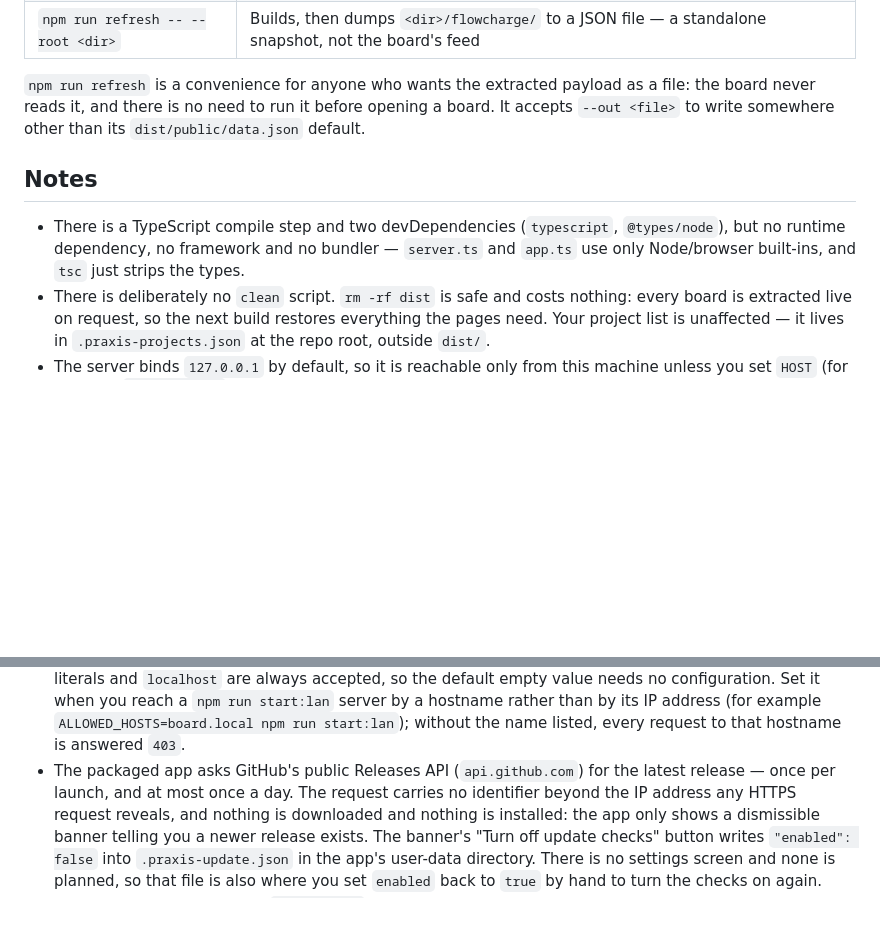
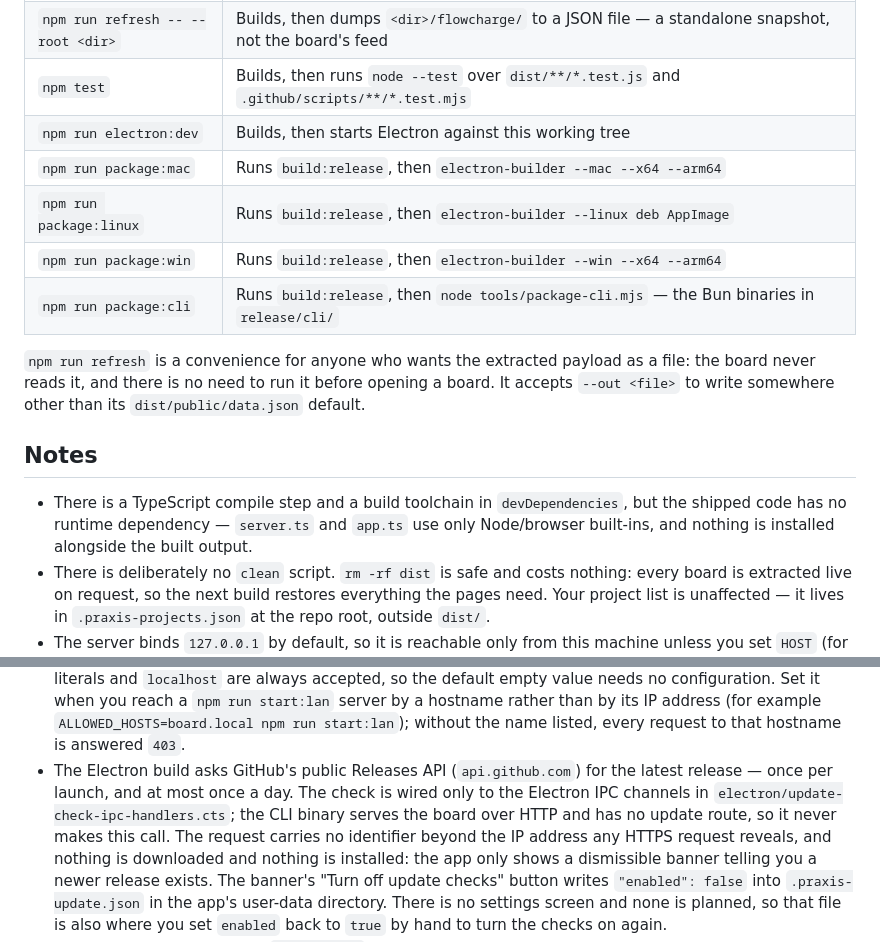
Before and after one commit to FlowChargeApp/flowcharge-archive, a Markdown page: README.md, 2 parts joined by grey strips. Drawn GitHub-style; blank space fills up the shorter version.

```diff
--- a/README.md
+++ b/README.md
@@ -116,4 +148,10 @@ skills and `fc-index.mjs` use. It never writes back to the project it reads.
 | `npm run refresh -- --root <dir>` | Builds, then dumps `<dir>/flowcharge/` to a JSON file — a standalone snapshot, not the board's feed |
+| `npm test` | Builds, then runs `node --test` over `dist/**/*.test.js` and `.github/scripts/**/*.test.mjs` |
+| `npm run electron:dev` | Builds, then starts Electron against this working tree |
+| `npm run package:mac` | Runs `build:release`, then `electron-builder --mac --x64 --arm64` |
+| `npm run package:linux` | Runs `build:release`, then `electron-builder --linux deb AppImage` |
+| `npm run package:win` | Runs `build:release`, then `electron-builder --win --x64 --arm64` |
+| `npm run package:cli` | Runs `build:release`, then `node tools/package-cli.mjs` — the Bun binaries in `release/cli/` |
 
 `npm run refresh` is a convenience for anyone who wants the extracted payload as a file: the board
 never reads it, and there is no need to run it before opening a board. It accepts `--out <file>` to
@@ -121,9 +159,9 @@ write somewhere other than its `dist/public/data.json` default.
 
 ## Notes
 
-- There is a TypeScript compile step and two devDependencies (`typescript`, `@types/node`), but
-  no runtime dependency, no framework and no bundler — `server.ts` and `app.ts` use only
-  Node/browser built-ins, and `tsc` just strips the types.
+- There is a TypeScript compile step and a build toolchain in `devDependencies`, but the
+  shipped code has no runtime dependency — `server.ts` and `app.ts` use only Node/browser
+  built-ins, and nothing is installed alongside the built output.
 - There is deliberately no `clean` script. `rm -rf dist` is safe and costs nothing: every board
   is extracted live on request, so the next build restores everything the pages need. Your
   project list is unaffected — it lives in `.praxis-projects.json` at the repo root, outside
@@ -140,8 +178,10 @@ write somewhere other than its `dist/public/data.json` default.
   empty value needs no configuration. Set it when you reach a `npm run start:lan` server by a
   hostname rather than by its IP address (for example `ALLOWED_HOSTS=board.local npm run
   start:lan`); without the name listed, every request to that hostname is answered `403`.
-- The packaged app asks GitHub's public Releases API (`api.github.com`) for the latest release —
-  once per launch, and at most once a day. The request carries no identifier beyond the IP address
+- The Electron build asks GitHub's public Releases API (`api.github.com`) for the latest release —
+  once per launch, and at most once a day. The check is wired only to the Electron IPC channels in
+  `electron/update-check-ipc-handlers.cts`; the CLI binary serves the board over HTTP and has no
+  update route, so it never makes this call. The request carries no identifier beyond the IP address
   any HTTPS request reveals, and nothing is downloaded and nothing is installed: the app only shows
   a dismissible banner telling you a newer release exists. The banner's "Turn off update checks"
   button writes `"enabled": false` into `.praxis-update.json` in the app's user-data directory.
```
Also changed, not shown: other parts of README.md (+41 -9 lines).
